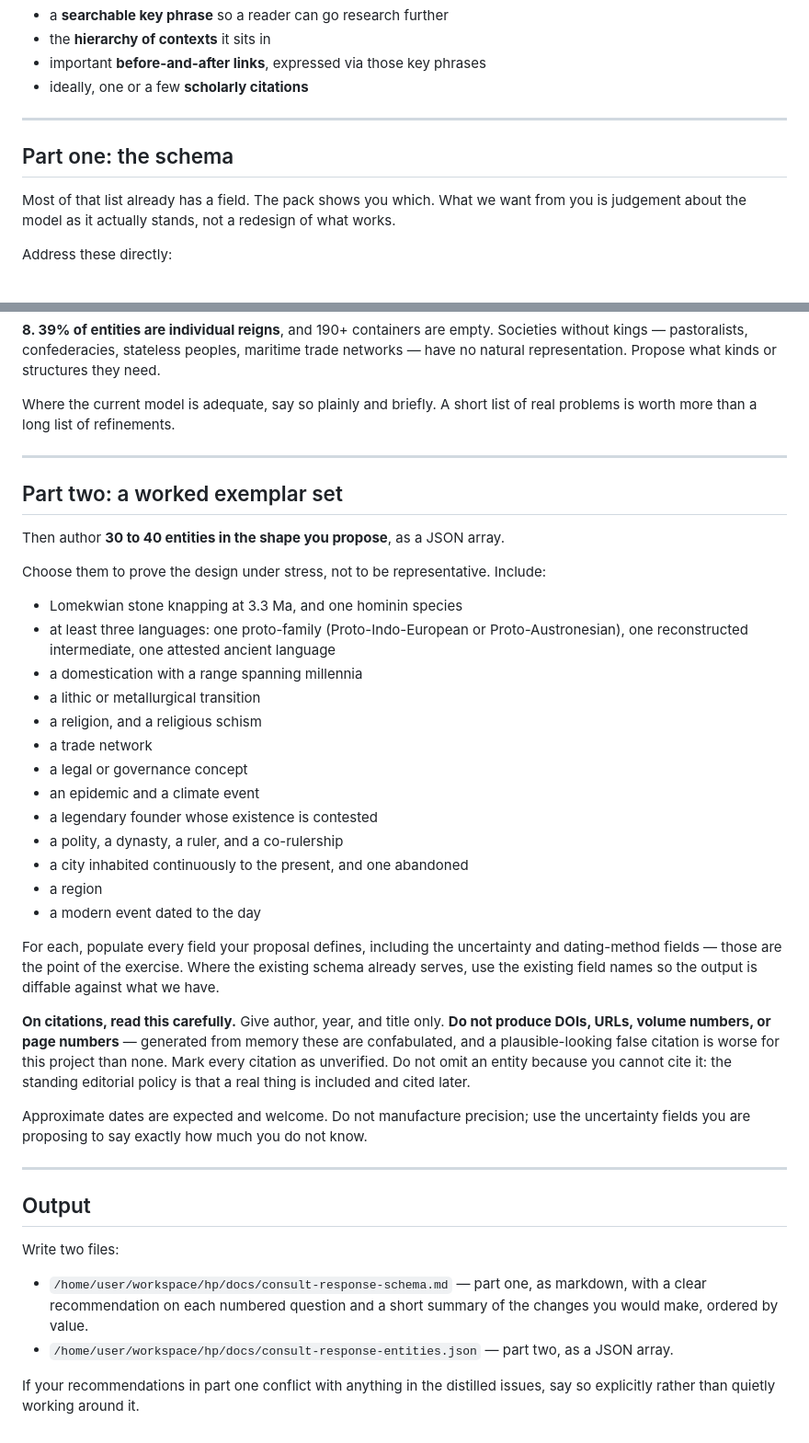
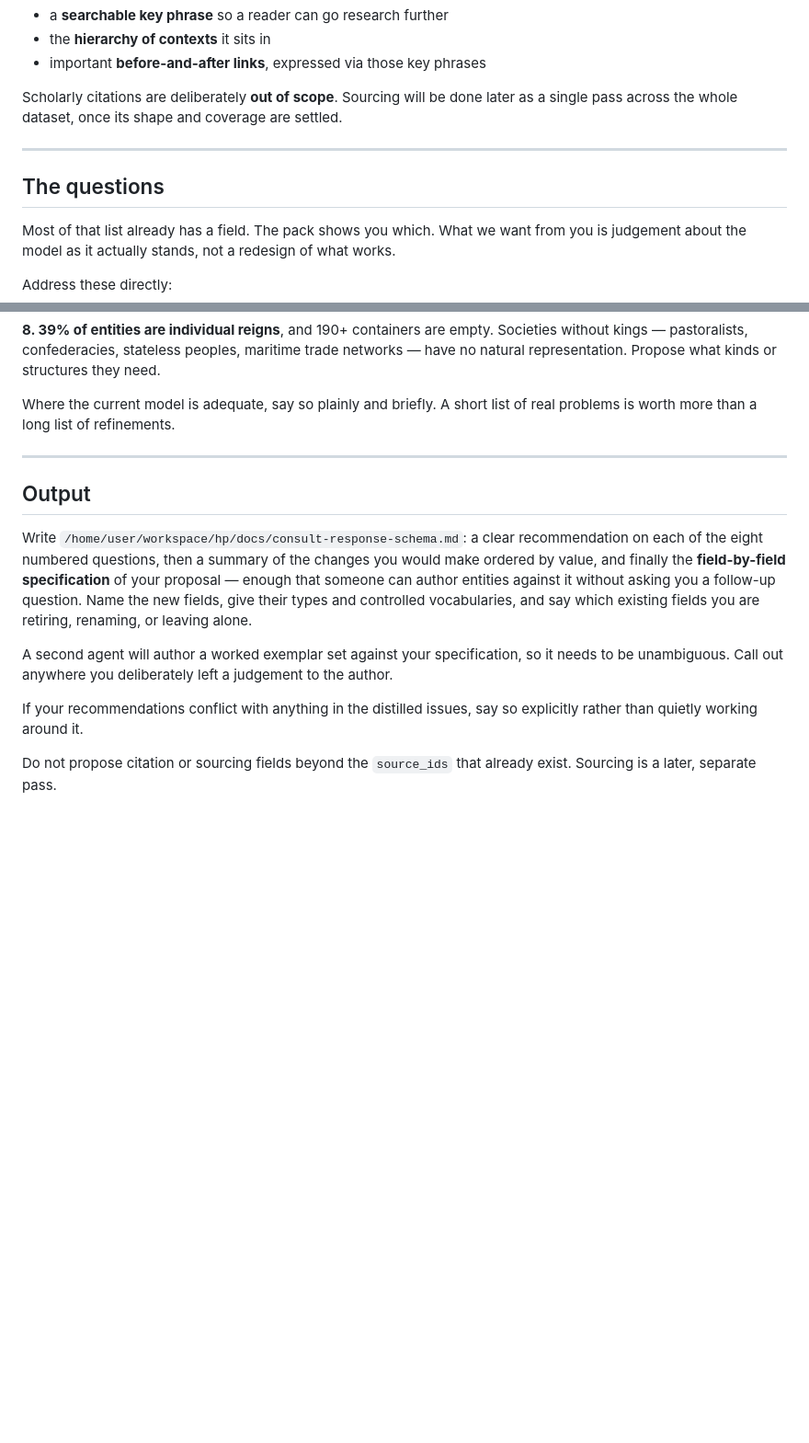
Before and after one commit to tyohDeveloper/history-and-prehistory, a Markdown page: docs/briefs/consult-schema.md, 2 parts joined by grey strips. Shown at 92% size. Drawn GitHub-style; blank space fills up the shorter version.

```diff
--- a/docs/briefs/consult-schema.md
+++ b/docs/briefs/consult-schema.md
@@ -40,11 +40,13 @@ For each topic it wants to record, and this is the user's own formulation:
 - a **searchable key phrase** so a reader can go research further
 - the **hierarchy of contexts** it sits in
 - important **before-and-after links**, expressed via those key phrases
-- ideally, one or a few **scholarly citations**
+
+Scholarly citations are deliberately **out of scope**. Sourcing will be done later as a
+single pass across the whole dataset, once its shape and coverage are settled.
 
 ---
 
-## Part one: the schema
+## The questions
 
 Most of that list already has a field. The pack shows you which. What we want from you is
 judgement about the model as it actually stands, not a redesign of what works.
@@ -103,50 +105,20 @@ problems is worth more than a long list of refinements.
 
 ---
 
-## Part two: a worked exemplar set
-
-Then author **30 to 40 entities in the shape you propose**, as a JSON array.
-
-Choose them to prove the design under stress, not to be representative. Include:
-
-- Lomekwian stone knapping at 3.3 Ma, and one hominin species
-- at least three languages: one proto-family (Proto-Indo-European or Proto-Austronesian),
-  one reconstructed intermediate, one attested ancient language
-- a domestication with a range spanning millennia
-- a lithic or metallurgical transition
-- a religion, and a religious schism
-- a trade network
-- a legal or governance concept
-- an epidemic and a climate event
-- a legendary founder whose existence is contested
-- a polity, a dynasty, a ruler, and a co-rulership
-- a city inhabited continuously to the present, and one abandoned
-- a region
-- a modern event dated to the day
-
-For each, populate every field your proposal defines, including the uncertainty and
-dating-method fields — those are the point of the exercise. Where the existing schema
-already serves, use the existing field names so the output is diffable against what we have.
-
-**On citations, read this carefully.** Give author, year, and title only. **Do not produce
-DOIs, URLs, volume numbers, or page numbers** — generated from memory these are
-confabulated, and a plausible-looking false citation is worse for this project than none.
-Mark every citation as unverified. Do not omit an entity because you cannot cite it: the
-standing editorial policy is that a real thing is included and cited later.
-
-Approximate dates are expected and welcome. Do not manufacture precision; use the
-uncertainty fields you are proposing to say exactly how much you do not know.
-
----
-
 ## Output
 
-Write two files:
+Write `/home/user/workspace/hp/docs/consult-response-schema.md`: a clear recommendation on
+each of the eight numbered questions, then a summary of the changes you would make ordered
+by value, and finally the **field-by-field specification** of your proposal — enough that
+someone can author entities against it without asking you a follow-up question. Name the
+new fields, give their types and controlled vocabularies, and say which existing fields you
+are retiring, renaming, or leaving alone.
 
-- `/home/user/workspace/hp/docs/consult-response-schema.md` — part one, as markdown, with a
-  clear recommendation on each numbered question and a short summary of the changes you
-  would make, ordered by value.
-- `/home/user/workspace/hp/docs/consult-response-entities.json` — part two, as a JSON array.
+A second agent will author a worked exemplar set against your specification, so it needs to
+be unambiguous. Call out anywhere you deliberately left a judgement to the author.
 
-If your recommendations in part one conflict with anything in the distilled issues, say so
-explicitly rather than quietly working around it.
+If your recommendations conflict with anything in the distilled issues, say so explicitly
+rather than quietly working around it.
+
+Do not propose citation or sourcing fields beyond the `source_ids` that already exist.
+Sourcing is a later, separate pass.
```
Also changed, not shown: docs/consult-addendum-naming.md (added, +108 -0 lines).
